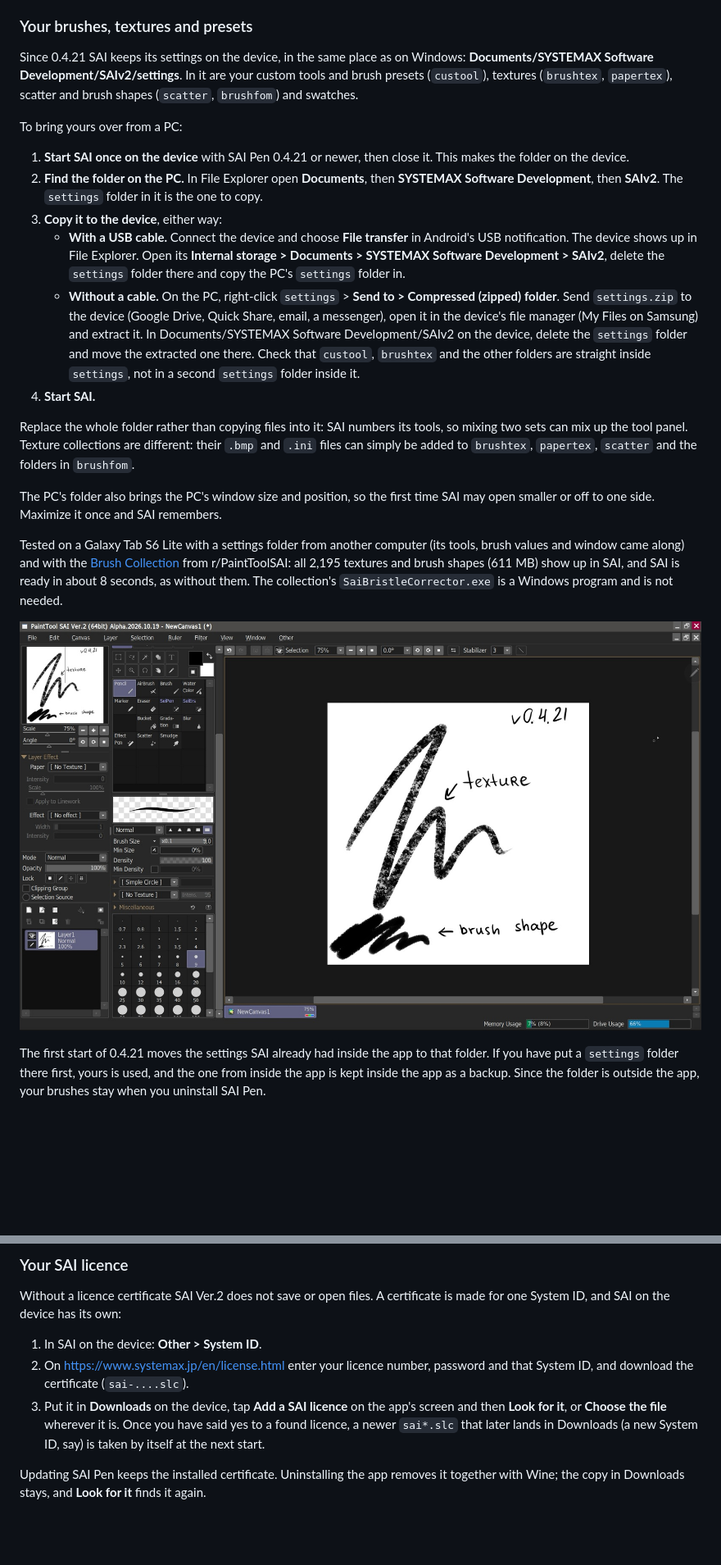
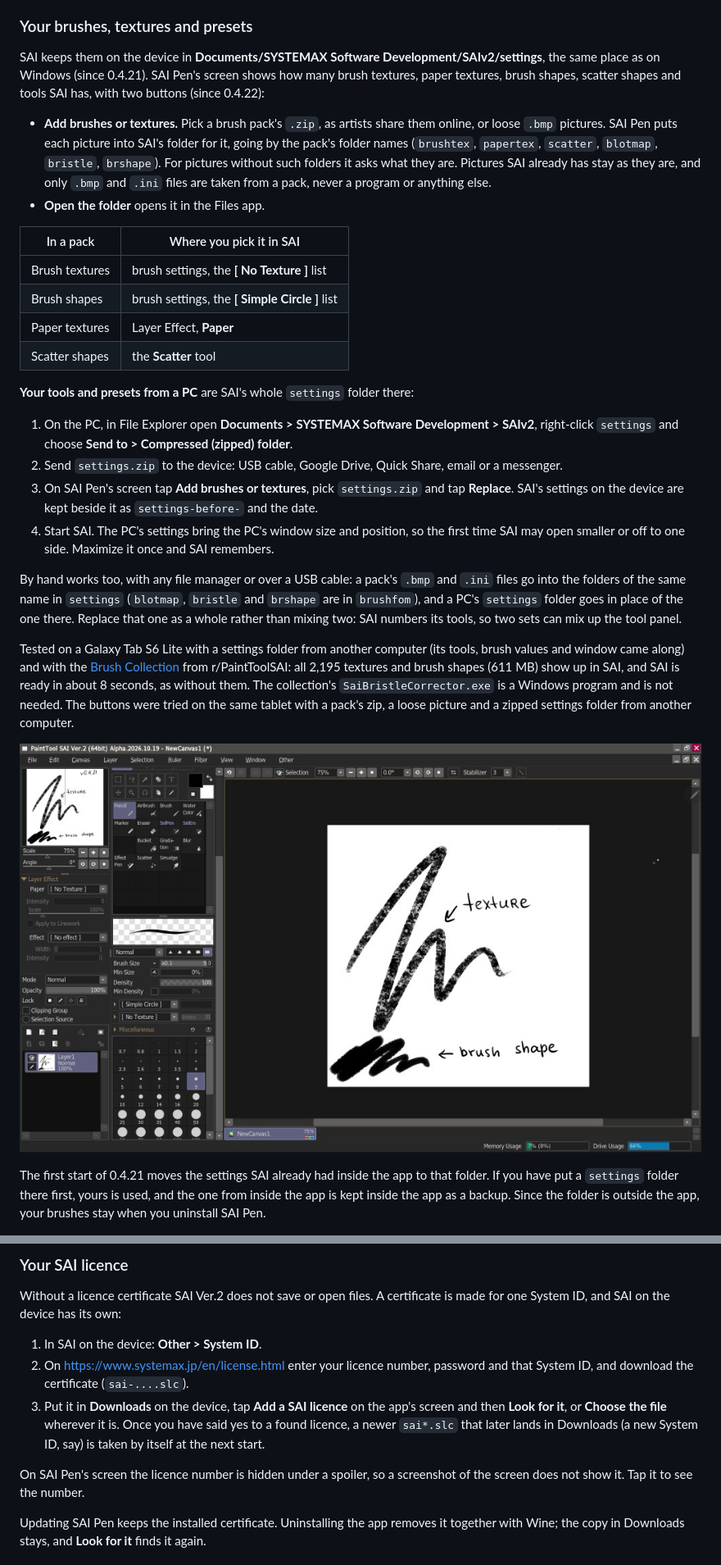
Before and after one commit to ametrien/Paint-Tool-SAI-pen-pressure-Android, a Markdown page: README.md, 2 parts joined by grey strips. Shown at 82% size. Rendered like a GitHub page; pictures changed too: docs/images/sai-brushes.jpg; blank space fills up the shorter version.

```diff
--- a/README.md
+++ b/README.md
@@ -209,43 +209,46 @@ turns the frames into an MP4 per canvas in **Documents/SAI Drawings**.
 
 ### Your brushes, textures and presets
 
-Since 0.4.21 SAI keeps its settings on the device, in the same place as on Windows:
-**Documents/SYSTEMAX Software Development/SAIv2/settings**. In it are your custom tools and
-brush presets (`custool`), textures (`brushtex`, `papertex`), scatter and brush shapes
-(`scatter`, `brushfom`) and swatches.
+SAI keeps them on the device in **Documents/SYSTEMAX Software Development/SAIv2/settings**, the
+same place as on Windows (since 0.4.21). SAI Pen's screen shows how many brush textures, paper
+textures, brush shapes, scatter shapes and tools SAI has, with two buttons (since 0.4.22):
 
-To bring yours over from a PC:
+- **Add brushes or textures.** Pick a brush pack's `.zip`, as artists share them online, or
+  loose `.bmp` pictures. SAI Pen puts each picture into SAI's folder for it, going by the pack's
+  folder names (`brushtex`, `papertex`, `scatter`, `blotmap`, `bristle`, `brshape`). For pictures
+  without such folders it asks what they are. Pictures SAI already has stay as they are, and only
+  `.bmp` and `.ini` files are taken from a pack, never a program or anything else.
+- **Open the folder** opens it in the Files app.
 
-1. **Start SAI once on the device** with SAI Pen 0.4.21 or newer, then close it. This makes the
-   folder on the device.
-2. **Find the folder on the PC.** In File Explorer open **Documents**, then **SYSTEMAX Software
-   Development**, then **SAIv2**. The `settings` folder in it is the one to copy.
-3. **Copy it to the device**, either way:
-   - **With a USB cable.** Connect the device and choose **File transfer** in Android's USB
-     notification. The device shows up in File Explorer. Open its **Internal storage > Documents >
-     SYSTEMAX Software Development > SAIv2**, delete the `settings` folder there and copy the
-     PC's `settings` folder in.
-   - **Without a cable.** On the PC, right-click `settings` > **Send to > Compressed (zipped)
-     folder**. Send `settings.zip` to the device (Google Drive, Quick Share, email, a messenger),
-     open it in the device's file manager (My Files on Samsung) and extract it. In
-     Documents/SYSTEMAX Software Development/SAIv2 on the device, delete the `settings` folder and
-     move the extracted one there. Check that `custool`, `brushtex` and the other folders are
-     straight inside `settings`, not in a second `settings` folder inside it.
-4. **Start SAI.**
+| In a pack | Where you pick it in SAI |
+|---|---|
+| Brush textures | brush settings, the **[ No Texture ]** list |
+| Brush shapes | brush settings, the **[ Simple Circle ]** list |
+| Paper textures | Layer Effect, **Paper** |
+| Scatter shapes | the **Scatter** tool |
 
-Replace the whole folder rather than copying files into it: SAI numbers its tools, so mixing two
-sets can mix up the tool panel. Texture collections are different: their `.bmp` and `.ini`
-files can simply be added to `brushtex`, `papertex`, `scatter` and the folders in `brushfom`.
+**Your tools and presets from a PC** are SAI's whole `settings` folder there:
 
-The PC's folder also brings the PC's window size and position, so the first time SAI may open
-smaller or off to one side. Maximize it once and SAI remembers.
+1. On the PC, in File Explorer open **Documents > SYSTEMAX Software Development > SAIv2**,
+   right-click `settings` and choose **Send to > Compressed (zipped) folder**.
+2. Send `settings.zip` to the device: USB cable, Google Drive, Quick Share, email or a messenger.
+3. On SAI Pen's screen tap **Add brushes or textures**, pick `settings.zip` and tap **Replace**.
+   SAI's settings on the device are kept beside it as `settings-before-` and the date.
+4. Start SAI. The PC's settings bring the PC's window size and position, so the first time SAI
+   may open smaller or off to one side. Maximize it once and SAI remembers.
+
+By hand works too, with any file manager or over a USB cable: a pack's `.bmp` and `.ini` files
+go into the folders of the same name in `settings` (`blotmap`, `bristle` and `brshape` are in
+`brushfom`), and a PC's `settings` folder goes in place of the one there. Replace that one as a
+whole rather than mixing two: SAI numbers its tools, so two sets can mix up the tool panel.
 
 Tested on a Galaxy Tab S6 Lite with a settings folder from another computer (its tools, brush
 values and window came along) and with the
 [Brush Collection](https://www.reddit.com/r/PaintToolSAI/comments/1qb1dix/brush_collection_updated/)
 from r/PaintToolSAI: all 2,195 textures and brush shapes (611 MB) show up in SAI, and SAI is
 ready in about 8 seconds, as without them. The collection's `SaiBristleCorrector.exe` is a
-Windows program and is not needed.
+Windows program and is not needed. The buttons were tried on the same tablet with a pack's zip,
+a loose picture and a zipped settings folder from another computer.
 
 ![SAI on a Galaxy Tab S6 Lite: a stroke with a texture and a stroke with a brush shape, both from the Brush Collection](docs/images/sai-brushes.jpg)
 
@@ -266,6 +269,9 @@ one System ID, and SAI on the device has its own:
    **Look for it**, or **Choose the file** wherever it is. Once you have said yes to a found
    licence, a newer `sai*.slc` that later lands in Downloads (a new System ID, say) is taken by
    itself at the next start.
+
+On SAI Pen's screen the licence number is hidden under a spoiler, so a screenshot of the screen
+does not show it. Tap it to see the number.
 
 Updating SAI Pen keeps the installed certificate. Uninstalling the app removes it together with
 Wine; the copy in Downloads stays, and **Look for it** finds it again.
```
Also changed, not shown: ARCHITECTURE.md (+4 -1 lines), 12 other files.
